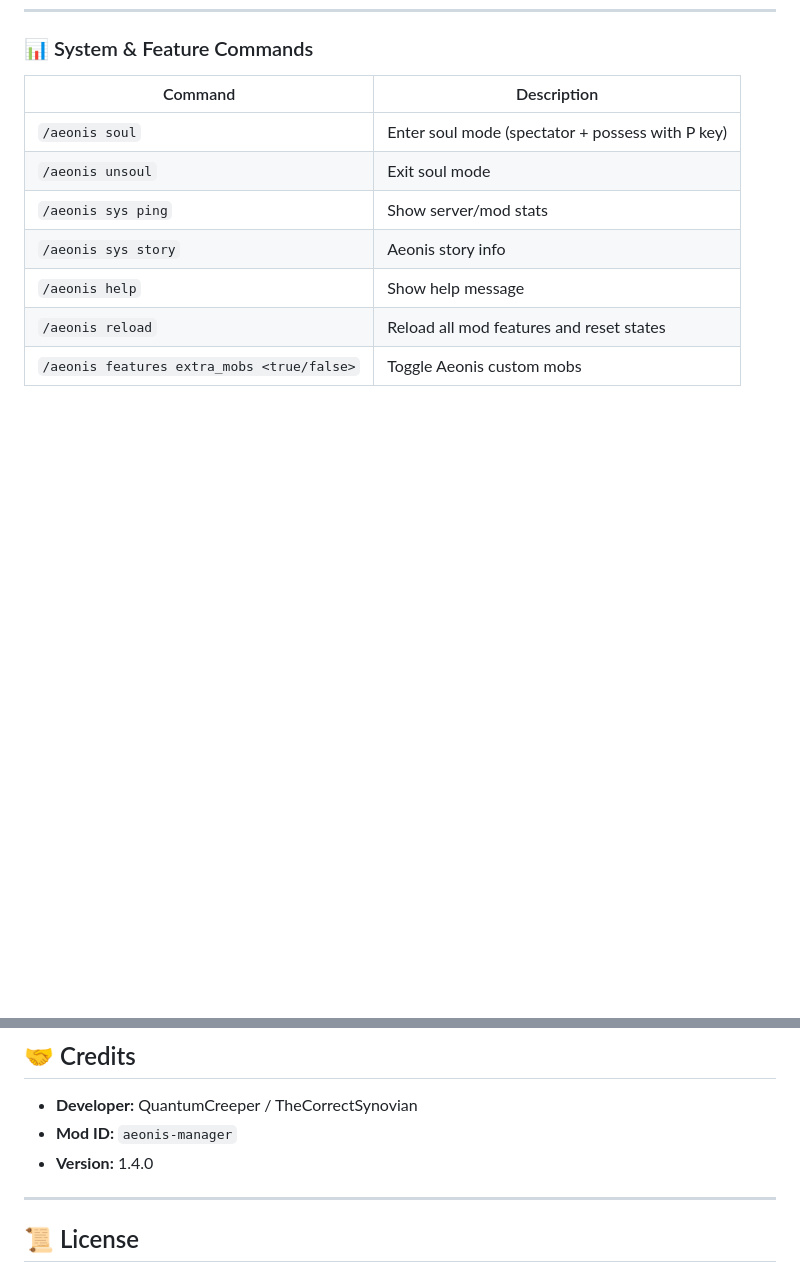
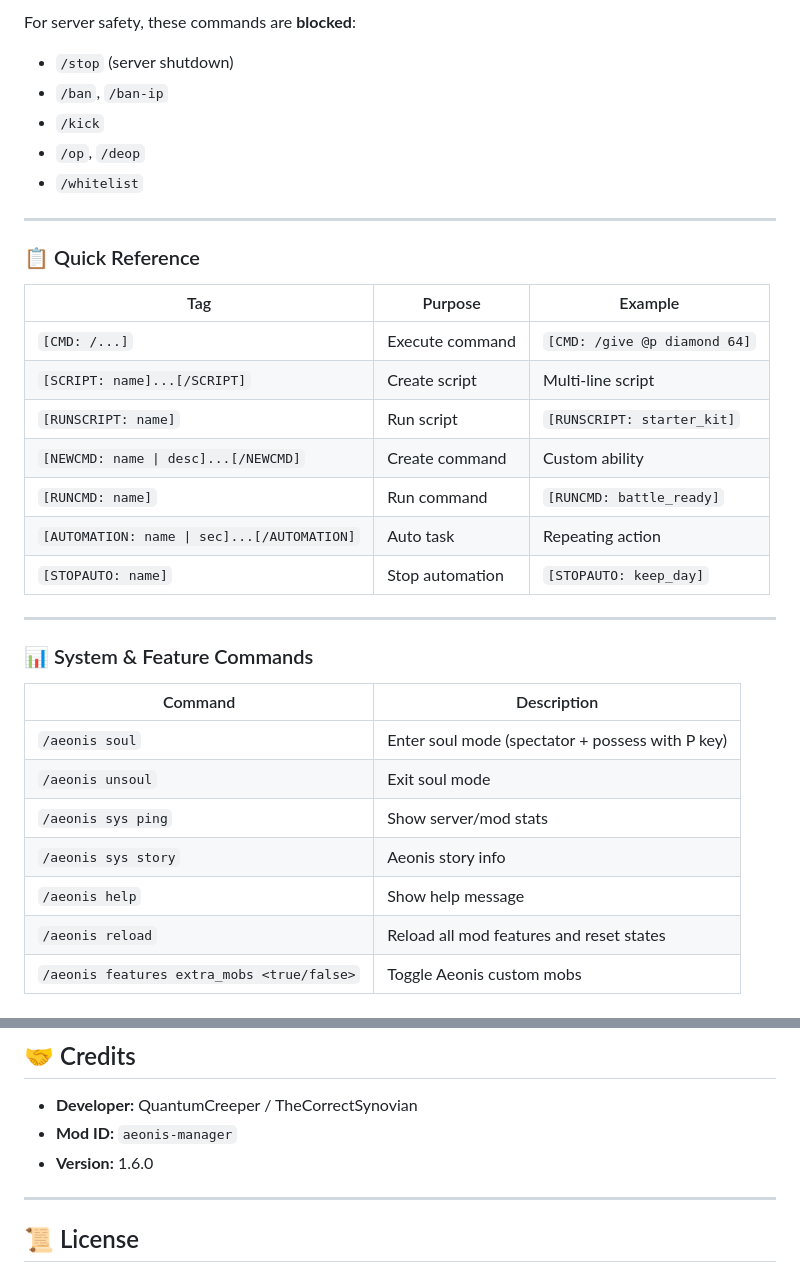
Before and after one commit to TheCorrectSynovian/aeonis-cm, a Markdown page: README.md, 2 parts joined by grey strips. Rendered like a GitHub page; blank space fills up the shorter version.

Commit message:
Add comprehensive AI LLM manual and supported API documentation to README

```diff
--- a/README.md
+++ b/README.md
@@ -306,3 +493,26 @@ The revolutionary **Mob Possession System** lets you:
+For server safety, these commands are **blocked**:
+- `/stop` (server shutdown)
+- `/ban`, `/ban-ip`
+- `/kick`
+- `/op`, `/deop`
+- `/whitelist`
+
+---
+
+### 📋 Quick Reference
+
+| Tag | Purpose | Example |
+|-----|---------|---------|
+| `[CMD: /...]` | Execute command | `[CMD: /give @p diamond 64]` |
+| `[SCRIPT: name]...[/SCRIPT]` | Create script | Multi-line script |
+| `[RUNSCRIPT: name]` | Run script | `[RUNSCRIPT: starter_kit]` |
+| `[NEWCMD: name \| desc]...[/NEWCMD]` | Create command | Custom ability |
+| `[RUNCMD: name]` | Run command | `[RUNCMD: battle_ready]` |
+| `[AUTOMATION: name \| sec]...[/AUTOMATION]` | Auto task | Repeating action |
+| `[STOPAUTO: name]` | Stop automation | `[STOPAUTO: keep_day]` |
+
+---
+
 ### 📊 System & Feature Commands
 
 | Command | Description |
@@ -377,7 +587,7 @@ Enable with: `/aeonis features extra_mobs true`
 
 - **Developer:** QuantumCreeper / TheCorrectSynovian
 - **Mod ID:** `aeonis-manager`
-- **Version:** 1.4.0
+- **Version:** 1.6.0
 
 ---
 
```
Also changed, not shown: other parts of README.md (+187 -0 lines).
